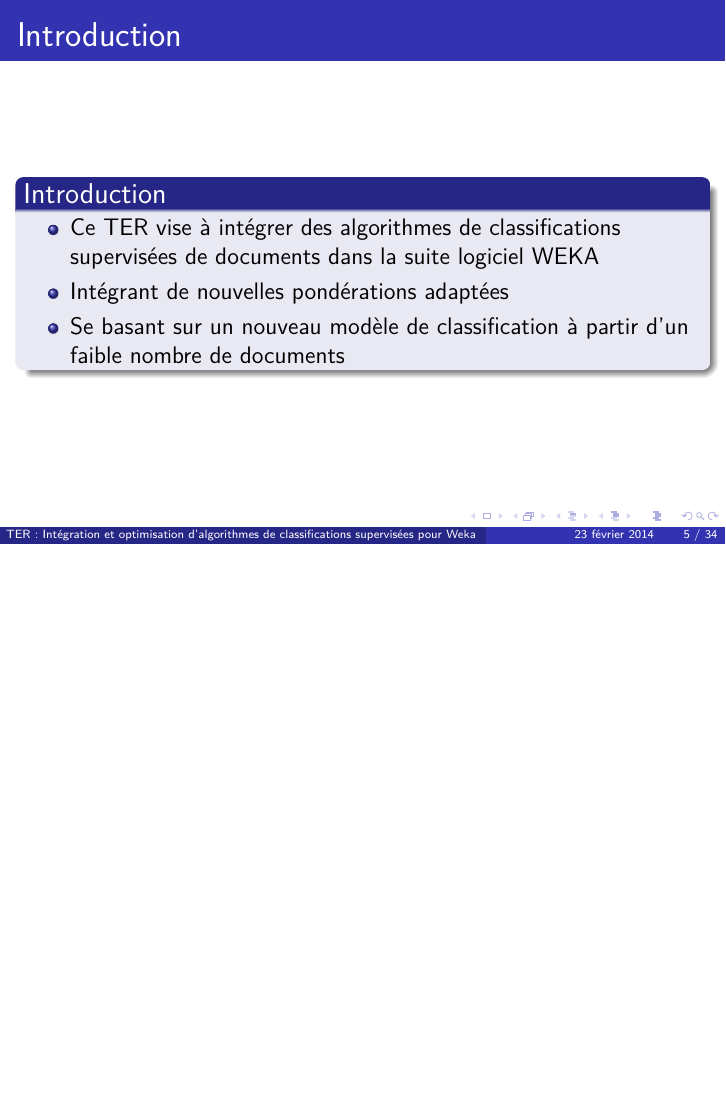
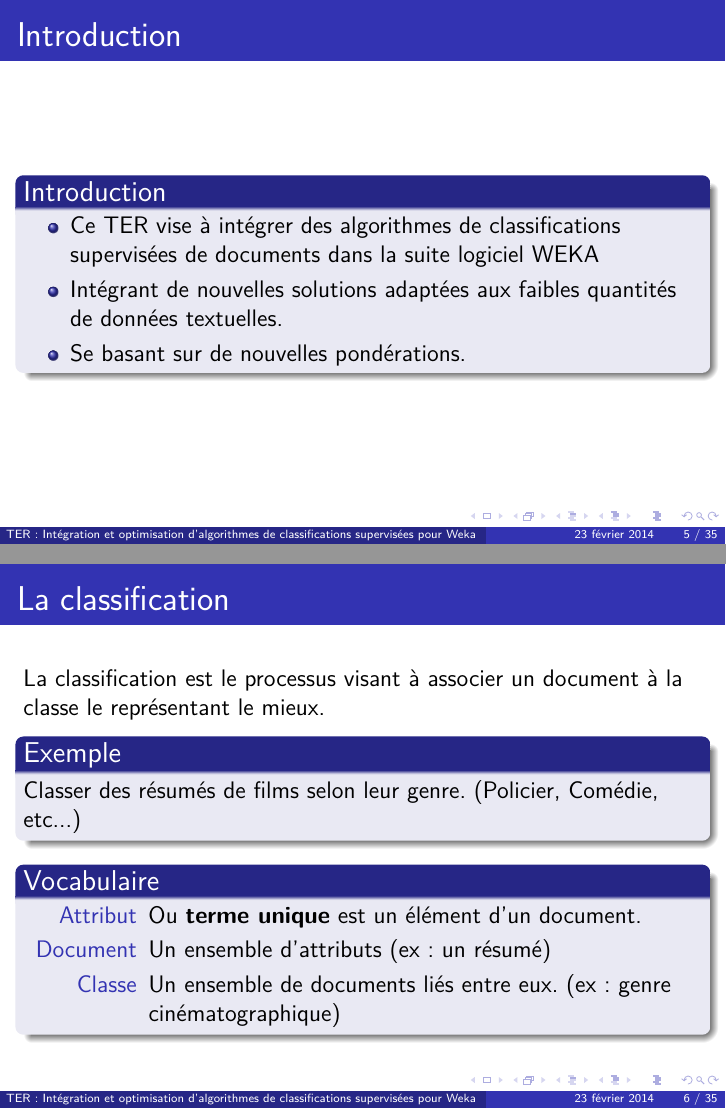
Before and after one commit to sorgenh/TERWeka, LaTeX slides (Diapos/diapos_soutenance_TER/diapos_soutenance_TER.tex): page 5 of 34 before the commit and pages 5 and 6 of 35 after it, the two joined at a grey line, the shorter picture padded with empty space. The pictures show the PDF file Diapos/diapos_soutenance_TER/diapos_soutenance_TER.pdf that the author committed with the source.

Commit message:
Rajout de quelques slides

```diff
--- a/Diapos/diapos_soutenance_TER/diapos_soutenance_TER.tex
+++ b/Diapos/diapos_soutenance_TER/diapos_soutenance_TER.tex
@@ -76,10 +76,26 @@ Ce sujet vise à intégrer et à optimiser des algorithmes de classifications su
 \begin{block}{Introduction}
 \begin{itemize}
 \item Ce TER vise à intégrer des algorithmes de classifications supervisées de documents dans la suite logiciel WEKA
-\item Intégrant de nouvelles pondérations adaptées
-\item Se basant sur un nouveau modèle de classification à partir d’un faible nombre de documents
+\item Intégrant de nouvelles solutions adaptées aux faibles quantités de données textuelles.
+\item Se basant sur de nouvelles pondérations.
 \end{itemize}
 \end{block}
+\end{frame}
+\begin{frame}
+\frametitle{La classification}
+La classification est le processus visant à associer un document à la classe le représentant le mieux.
+\begin{block}{Exemple}
+Classer des résumés de films selon leur genre. (Policier, Comédie, etc...)
+\end{block}
+\begin{block}{Vocabulaire}
+\begin{description}
+\item[Attribut] Ou \textbf{terme unique} est un élément d'un document.
+\item[Document] Un ensemble d'attributs (ex: un résumé)
+\item[Classe] Un ensemble de documents liés entre eux. (ex: genre cinématographique)
+\end{description}
+\end{block}
+
+
 \end{frame}
 
 \begin{frame}
@@ -197,36 +221,30 @@ Avec:
 	\item $C_{ti}$: Nombre de classes contenant le terme $t_i$
   \end{itemize}
 \end{frame}
-\begin{frame}
 \subsubsection*{inter-classe document}
-\frametitle{Inter-classe document}
-Cette mesure dépend du nombre de documents extérieurs à la classe contenant le terme.
-\end{frame}
+
 \begin{frame}
 \subsubsection*{inter-classe document}
 \frametitle{Formule inter-classe document}
+Cette mesure dépend du nombre de documents extérieurs à la classe contenant le terme.
  \begin{small}
 
 
-\[ inter\mbox{-}weight_{ij}^{doc} = log_2 \frac{|d \notin{C_j}|+1}{|d:t_i \notin{C_j}|+1}= log_2 \frac{|d|-|d \in{C_j}|+1}{|d:t_i|-|d:t_i \in{C_j}|+1}\]
+\[ inter\mbox{-}weight_{ij}^{doc} = log_2 \frac{|d \notin{C_j}|+1}{|d:t_i \notin{C_j}|+1}\]
  \end{small}
  Avec:
- \begin{tiny}
+ \begin{small}
 \begin{itemize}
 	\item $|d \notin  {C_j}|$: Nombre de documents n'appartenant pas à la classe $C_j$
 	\item $|d:t_i \notin {C_j}|$: Nombre de documents n'appartenant pas à la classe $C_j$ qui contient $t_i$
-	\item $|d|$: Nombre de documents dans l'ensemble des classes
-	\item $|d \in  {C_j}|$: Nombre de documents de la classe $C_j$
-	\item $|d:t_i|$: Nombre de documents dans l'ensemble des classes contenant le terme $t_i$
-	\item $|d:t_i \in {C_j}|$: Nombre de documents de la classe $C_j$ qui contiennent $t_i$
 	\item En ajoutant 1, permet de prévenir le cas où $t_i$ est uniquement utilisé dans $C_j$ (quand $|d:t_i \notin{C_j}|={|d:t_i|-|d:t_i \in{C_j}|} = 0$)
   \end{itemize}
- \end{tiny}
+ \end{small}
 \end{frame}
-
+\subsection{Algorithmes de classifications}
 \begin{frame}
 \frametitle{Algorithmes de classifications}
-\subsection{Algorithmes de classifications}
+
 \begin{itemize}
 \item Nous avons implémenté un classifieur \textit{Naive Bayes} et \textit{Class-Feature-Centroid}.
 \item Pour calculer la probabilité $w_{ij}$ d'un terme $i$ dans une classe $j$, nous avons combiné les différentes pondérations de 4 façons:
```
Also changed, not shown: Diapos/diapos_soutenance_TER/diapos_soutenance_TER.pdf, Diapos/diapos_soutenance_TER/vc.png (added), rapport/RapportFinal/Rapport_TERWeka.pdf, Diapos/diapos_soutenance_TER/diapos_soutenance_TER.tex (42 more changed lines), 9 other files.
